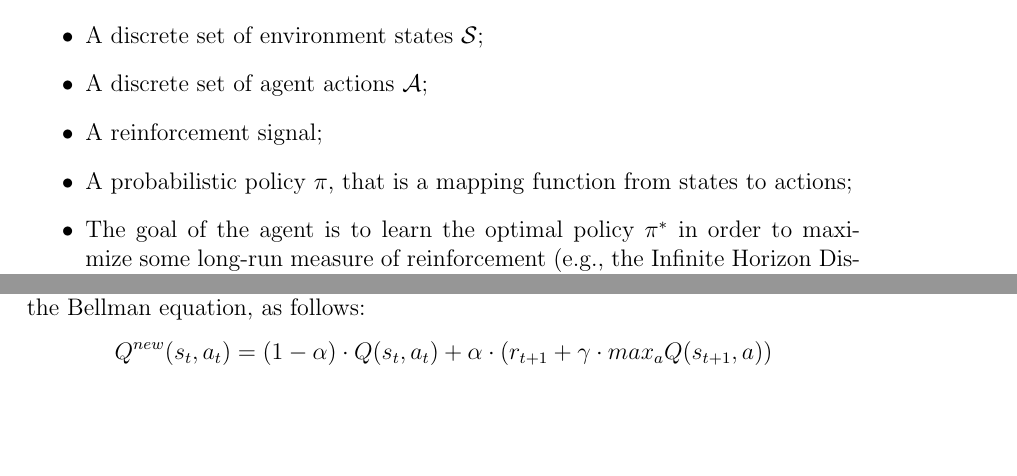
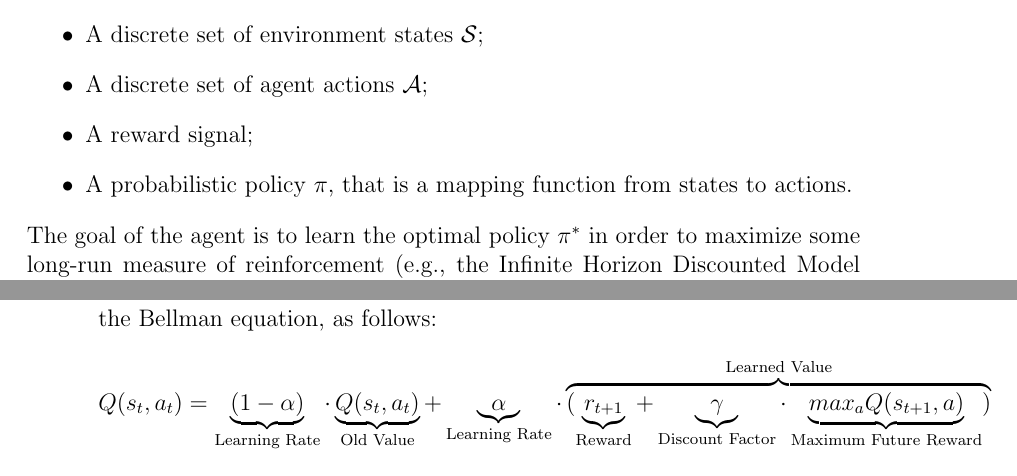
Before and after one commit to davidedomini/master-thesis-scarlib, a LaTeX thesis (thesis-main.tex): two parts of pages 21 and 23 of 42 before the commit and two parts of pages 21 and 24 of 42 after it, joined at a grey line, cut so that both start at the same text, the shorter picture padded with empty space. Compiled offline with pdfLaTeX.

Commit message:
style: better style

```diff
--- a/thesis-main.tex
+++ b/thesis-main.tex
@@ -244,12 +245,12 @@ Formally, a RL problem can be formulated as following \cite{RLSurvey}:
         \item Discrete time steps $t=0, 1, 2, ...$;
         \item A discrete set of environment states $\mathcal{S}$;
         \item A discrete set of agent actions $\mathcal{A}$;
-        \item A reinforcement signal;
-        \item A probabilistic policy $\pi$, that is a mapping function from states to actions;
-        \item The goal of the agent is to learn the optimal policy $\pi^*$ in order to maximize
-                some long-run measure of reinforcement (e.g., the Infinite Horizon Discounted Model \cite{RLSurvey}).
+        \item A reward signal;
+        \item A probabilistic policy $\pi$, that is a mapping function from states to actions.
     \end{itemize}
-    First, at time $t$, the agent observes the state of the environment $s_t \in \mathcal{S}$
+    The goal of the agent is to learn the optimal policy $\pi^*$ in order to maximize
+        some long-run measure of reinforcement (e.g., the Infinite Horizon Discounted Model \cite{RLSurvey}).
+        First, at time $t$, the agent observes the state of the environment $s_t \in \mathcal{S}$
         and chooses an action $a_t \in \mathcal{A}$ using the actual policy $\pi_t$.
         Thereafter, the environment: takes in the action $a_t$, emits the new state $s_{t+1} \in \mathcal{S}$
         and returns the scalar reward $r_{t+1}$ (\Cref{fig:rl_schema}).
@@ -350,7 +351,36 @@ Another key aspect is how we can estimate the reward at the end of the process i
     $$ Q(s_t,a_t) =  r_{t+1} + \gamma \cdot max_a Q(s_{t+1}, a)$$
 
 The main idea of Q-Learning is to \emph{iteratively approximate} the Q-values, using the Bellman equation, as follows:
-$$ Q^{new}(s_t,a_t) = (1-\alpha) \cdot Q(s_t,a_t) + \alpha \cdot (r_{t+1} + \gamma \cdot max_a Q(s_{t+1}, a)) $$
+\[
+Q(s_t,a_t) =
+    \underbrace{
+        (1-\alpha)
+    }_\text{Learning Rate}
+    \cdot
+    \underbrace{
+        Q(s_t,a_t)
+    }_\text{Old Value}
+    +
+    \underbrace{
+        \alpha
+    }_\text{Learning Rate}
+    \cdot
+    \overbrace{
+        (
+        \underbrace{
+            r_{t+1}
+        }_\text{Reward}
+        +
+        \underbrace{
+            \gamma
+        }_\text{Discount Factor}
+        \cdot
+        \underbrace{
+        max_a Q(s_{t+1}, a)
+        }_\text{Maximum Future Reward}
+        )
+    }^\text{Learned Value}
+\]
     Where $\alpha$ is the learning rate hyper-parameter that controls how much of the current Q-value and newly proposed
     Q-value is considered.
     At the beginning of the learning process, these Q-values will be practically random estimates and may be completely wrong.
```
Also changed, not shown: bibliography.bib (+17 -0 lines), thesis-main.tex (23 more changed lines).
